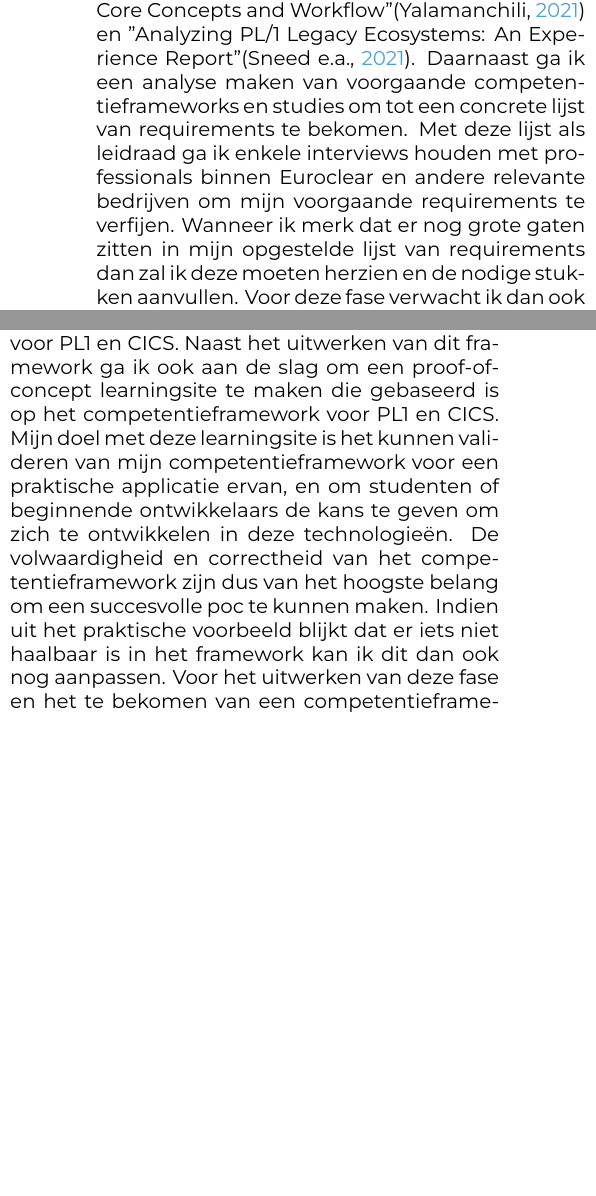
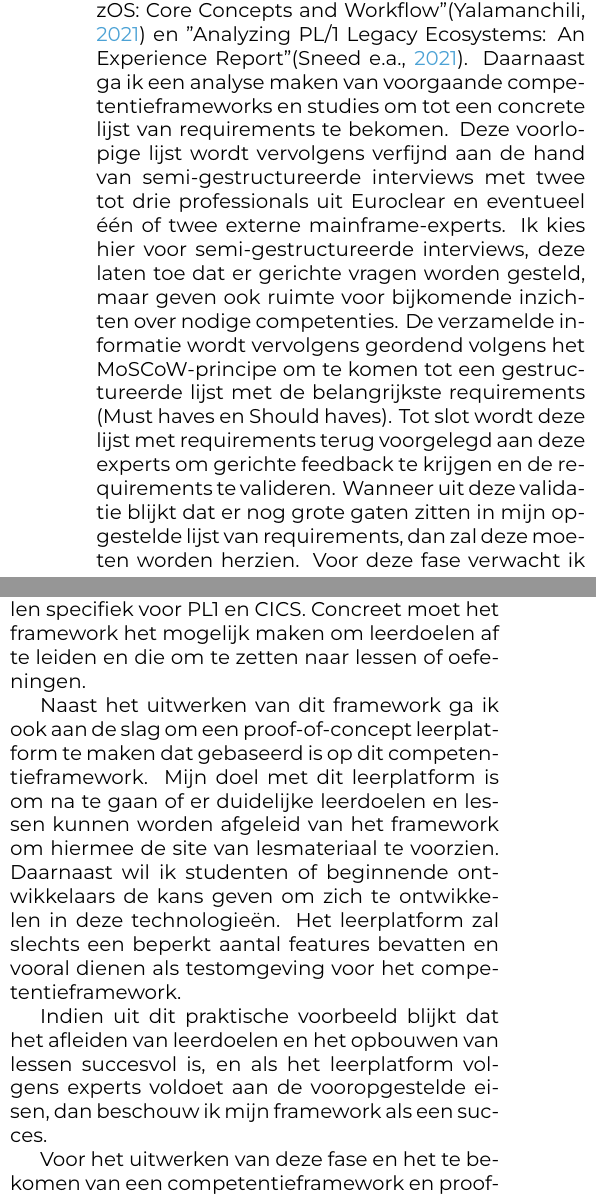
Before and after one commit to Robbevanherpe1/Latex_Hogent_Bachelorproef_Robbe_VanHerpe_2526, a LaTeX document (voorstel/VanHerpeRobbe-bpvoorstel.tex, which reads voorstel/voorstel-inhoud.tex): two parts of the columns of page 3 of 4, joined at a grey line, cut so that both start at the same text, the shorter picture padded with empty space. Compiled offline with XeLaTeX.

Commit message:
final voorstel

```diff
--- a/voorstel/voorstel-inhoud.tex
+++ b/voorstel/voorstel-inhoud.tex
@@ -156,10 +156,14 @@ Overzicht van fases in Gantt Chart:
 \includegraphics[width=0.45\textwidth]{Gantt Chart.png}
 
 \subsection{Literatuurstudie en interviews}
-In de eerste fase ga ik een literatuurstudie doen aan de hand van papers en artikels over PL1 en CICS zoals "CICS Transaction Processing on zOS: Core Concepts and Workflow"\autocite{YalamanchiliIJLRP} en "Analyzing PL/1 Legacy Ecosystems: An Experience Report"\autocite{pl1legacy2021}.
+
+In de eerste fase ga ik een literatuurstudie uitvoeren aan de hand van papers en artikels over PL1 en CICS zoals "CICS Transaction Processing on zOS: Core Concepts and Workflow"\autocite{YalamanchiliIJLRP} en "Analyzing PL/1 Legacy Ecosystems: An Experience Report"\autocite{pl1legacy2021}.
 Daarnaast ga ik een analyse maken van voorgaande competentieframeworks en studies om tot een concrete lijst van requirements te bekomen.
-Met deze lijst als leidraad ga ik enkele interviews houden met professionals binnen Euroclear en andere relevante bedrijven om mijn voorgaande requirements te verfijen.
-Wanneer ik merk dat er nog grote gaten zitten in mijn opgestelde lijst van requirements dan zal ik deze moeten herzien en de nodige stukken aanvullen.
+Deze voorlopige lijst wordt vervolgens verfijnd aan de hand van semi-gestructureerde interviews met twee tot drie professionals uit Euroclear en eventueel één of twee externe mainframe-experts.
+Ik kies hier voor semi-gestructureerde interviews, deze laten toe dat er gerichte vragen worden gesteld, maar geven ook ruimte voor bijkomende inzichten over nodige competenties.
+De verzamelde informatie wordt vervolgens geordend volgens het MoSCoW-principe om te komen tot een gestructureerde lijst met de belangrijkste requirements (Must haves en Should haves).
+Tot slot wordt deze lijst met requirements terug voorgelegd aan deze experts om gerichte feedback te krijgen en de requirements te valideren.
+Wanneer uit deze validatie blijkt dat er nog grote gaten zitten in mijn opgestelde lijst van requirements, dan zal deze moeten worden herzien.
 Voor deze fase verwacht ik dan ook een duur van ongeveer vier weken met als deadline 2 maart 2026.
 
 \subsection{Opstellen framework en PoC}
@@ -169,8 +175,14 @@ Ik ga ook gebruik maken van de voorgaande competentieframeworks zoals het develo
 Dit competentieframework zou dan als een sterke basis moeten dienen voor het uitvoeren van mijn volgende fases en organisaties in staat stellen om hun eigen leermateriaal te ontwikkelen specifiek voor PL1 en CICS.
-Naast het uitwerken van dit framework ga ik ook aan de slag om een proof-of-concept learningsite te maken die gebaseerd is op het competentieframework voor PL1 en CICS.
-Mijn doel met deze learningsite is het kunnen valideren van mijn competentieframework voor een praktische applicatie ervan, en om studenten of beginnende ontwikkelaars de kans te geven om zich te ontwikkelen in deze technologieën.
-De volwaardigheid en correctheid van het competentieframework zijn dus van het hoogste belang om een succesvolle poc te kunnen maken.
-Indien uit het praktische voorbeeld blijkt dat er iets niet haalbaar is in het framework kan ik dit dan ook nog aanpassen.
+Concreet moet het framework het mogelijk maken om leerdoelen af te leiden en die om te zetten naar lessen of oefeningen.
+
+Naast het uitwerken van dit framework ga ik ook aan de slag om een proof-of-concept leerplatform te maken dat gebaseerd is op dit competentieframework.
+Mijn doel met dit leerplatform is om na te gaan of er duidelijke leerdoelen en lessen kunnen worden afgeleid van het framework om hiermee de site van lesmateriaal te voorzien.
+Daarnaast wil ik studenten of beginnende ontwikkelaars de kans geven om zich te ontwikkelen in deze technologieën.
+Het leerplatform zal slechts een beperkt aantal features bevatten en vooral dienen als testomgeving voor het competentieframework.
+
+Indien uit dit praktische voorbeeld blijkt dat het afleiden van leerdoelen en het opbouwen van lessen succesvol is,
+en als het leerplatform volgens experts voldoet aan de vooropgestelde eisen, dan beschouw ik mijn framework als een succes.
+
 Voor het uitwerken van deze fase en het te bekomen van een competentieframework en proof-of-concept ga ik hoofdzakelijk gebruik maken van volgende technologieën.
 
 \begin{itemize}
```
Also changed, not shown: voorstel/VanHerpeRobbe-bpvoorstel.pdf, voorstel/voorstel-inhoud.tex (4 more changed lines), 5 other files.
